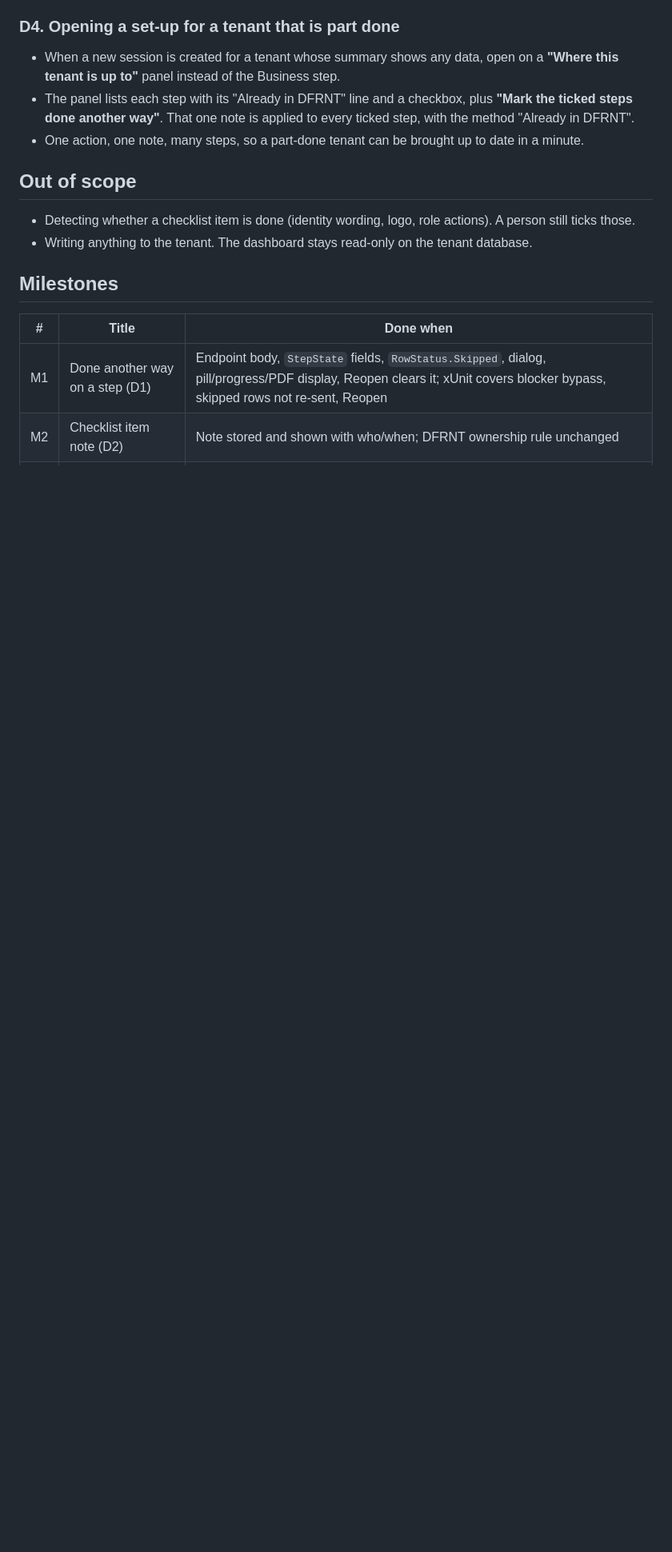
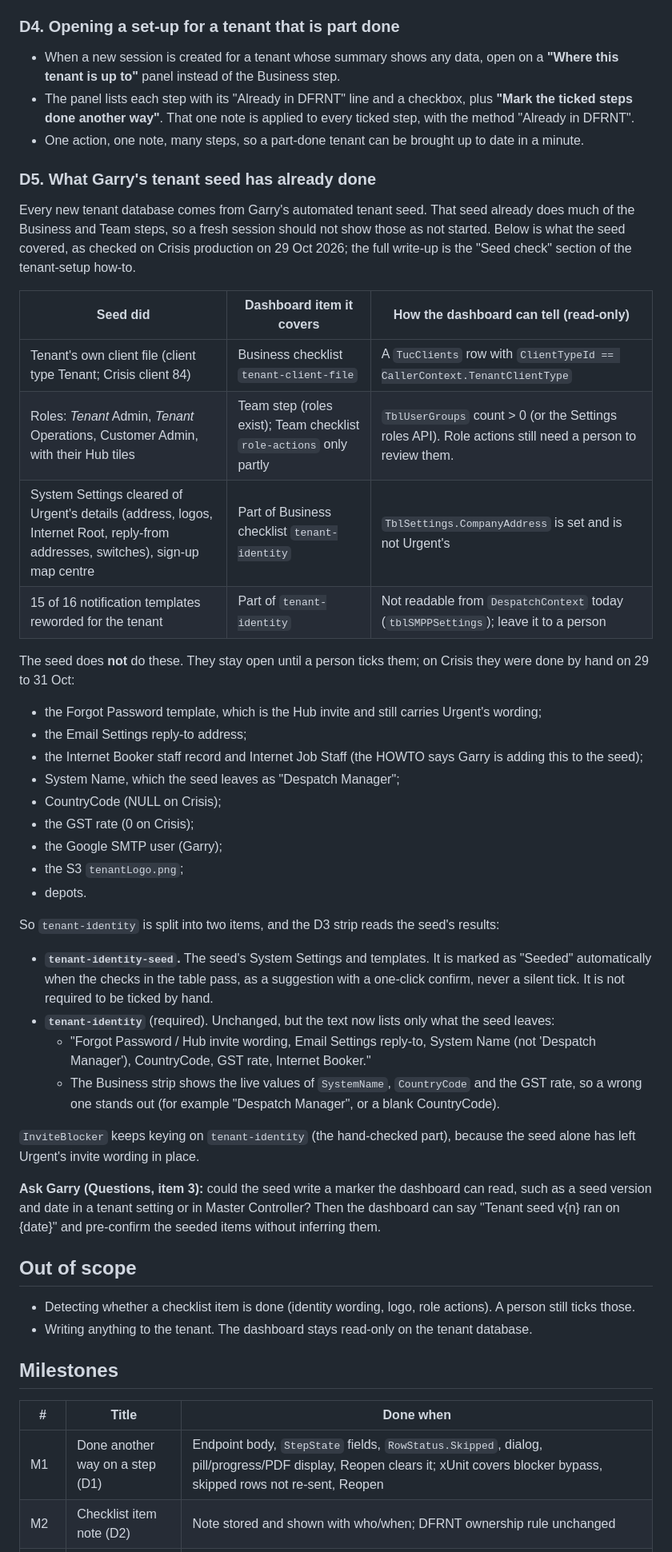
Before and after one commit to Deliver-Different-Testing/setup-dashboard, a Markdown page: docs/DONE-ANOTHER-WAY-2026-11-01.md, the part around one of its changes. Shown at 80% size. GitHub-like rendering; blank space fills up the shorter version.

Commit message:
Spec: recognise what Garry's tenant seed already did (D5, M3b)
Co-Authored-By: Claude Opus 5.5 <noreply@anthropic.com>

```diff
--- a/docs/DONE-ANOTHER-WAY-2026-11-01.md
+++ b/docs/DONE-ANOTHER-WAY-2026-11-01.md
@@ -89,6 +89,40 @@ A person can mark any step, or any checklist item, as **done another way**, with
 - The panel lists each step with its "Already in DFRNT" line and a checkbox, plus **"Mark the ticked steps done another way"**. That one note is applied to every ticked step, with the method "Already in DFRNT".
 - One action, one note, many steps, so a part-done tenant can be brought up to date in a minute.
 
+### D5. What Garry's tenant seed has already done
+
+Every new tenant database comes from Garry's automated tenant seed. That seed already does much of the Business and Team steps, so a fresh session should not show those as not started. Below is what the seed covered, as checked on Crisis production on 29 Oct 2026; the full write-up is the "Seed check" section of the tenant-setup how-to.
+
+| Seed did | Dashboard item it covers | How the dashboard can tell (read-only) |
+|---|---|---|
+| Tenant's own client file (client type Tenant; Crisis client 84) | Business checklist `tenant-client-file` | A `TucClients` row with `ClientTypeId == CallerContext.TenantClientType` |
+| Roles: *Tenant* Admin, *Tenant* Operations, Customer Admin, with their Hub tiles | Team step (roles exist); Team checklist `role-actions` only partly | `TblUserGroups` count > 0 (or the Settings roles API). Role actions still need a person to review them. |
+| System Settings cleared of Urgent's details (address, logos, Internet Root, reply-from addresses, switches), sign-up map centre | Part of Business checklist `tenant-identity` | `TblSettings.CompanyAddress` is set and is not Urgent's |
+| 15 of 16 notification templates reworded for the tenant | Part of `tenant-identity` | Not readable from `DespatchContext` today (`tblSMPPSettings`); leave it to a person |
+
+The seed does **not** do these. They stay open until a person ticks them; on Crisis they were done by hand on 29 to 31 Oct:
+
+- the Forgot Password template, which is the Hub invite and still carries Urgent's wording;
+- the Email Settings reply-to address;
+- the Internet Booker staff record and Internet Job Staff (the HOWTO says Garry is adding this to the seed);
+- System Name, which the seed leaves as "Despatch Manager";
+- CountryCode (NULL on Crisis);
+- the GST rate (0 on Crisis);
+- the Google SMTP user (Garry);
+- the S3 `tenantLogo.png`;
+- depots.
+
+So `tenant-identity` is split into two items, and the D3 strip reads the seed's results:
+
+- **`tenant-identity-seed`.** The seed's System Settings and templates. It is marked as "Seeded" automatically when the checks in the table pass, as a suggestion with a one-click confirm, never a silent tick. It is not required to be ticked by hand.
+- **`tenant-identity`** (required). Unchanged, but the text now lists only what the seed leaves:
+  - "Forgot Password / Hub invite wording, Email Settings reply-to, System Name (not 'Despatch Manager'), CountryCode, GST rate, Internet Booker."
+  - The Business strip shows the live values of `SystemName`, `CountryCode` and the GST rate, so a wrong one stands out (for example "Despatch Manager", or a blank CountryCode).
+
+`InviteBlocker` keeps keying on `tenant-identity` (the hand-checked part), because the seed alone has left Urgent's invite wording in place.
+
+**Ask Garry (Questions, item 3):** could the seed write a marker the dashboard can read, such as a seed version and date in a tenant setting or in Master Controller? Then the dashboard can say "Tenant seed v{n} ran on {date}" and pre-confirm the seeded items without inferring them.
+
 ## Out of scope
 
 - Detecting whether a checklist item is done (identity wording, logo, role actions). A person still ticks those.
```
Also changed, not shown: other parts of docs/DONE-ANOTHER-WAY-2026-11-01.md (+2 -0 lines).
